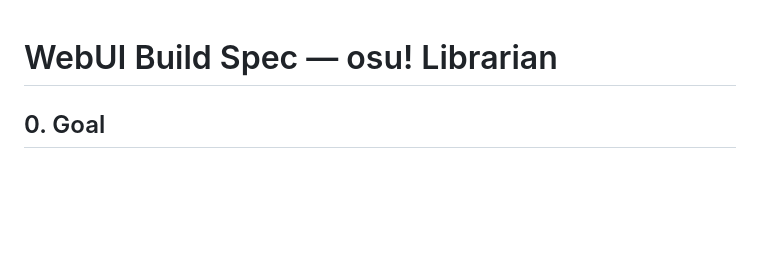
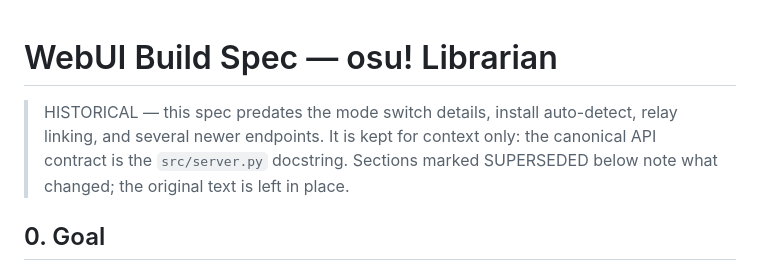
Before and after one commit to eequaled/osu-librarian, a Markdown page: docs/webui-spec.md, the part around the change. GitHub-like rendering; blank space fills up the shorter version.

Commit message:
Flag the webui spec as historical with the server docstring as the API contract

```diff
--- a/docs/webui-spec.md
+++ b/docs/webui-spec.md
@@ -1,4 +1,10 @@
 # WebUI Build Spec — osu! Librarian
+
+> HISTORICAL — this spec predates the mode switch details, install
+> auto-detect, relay linking, and several newer endpoints. It is kept for
+> context only: the canonical API contract is the `src/server.py` docstring.
+> Sections marked SUPERSEDED below note what changed; the original text is
+> left in place.
 
 ## 0. Goal
 
```
